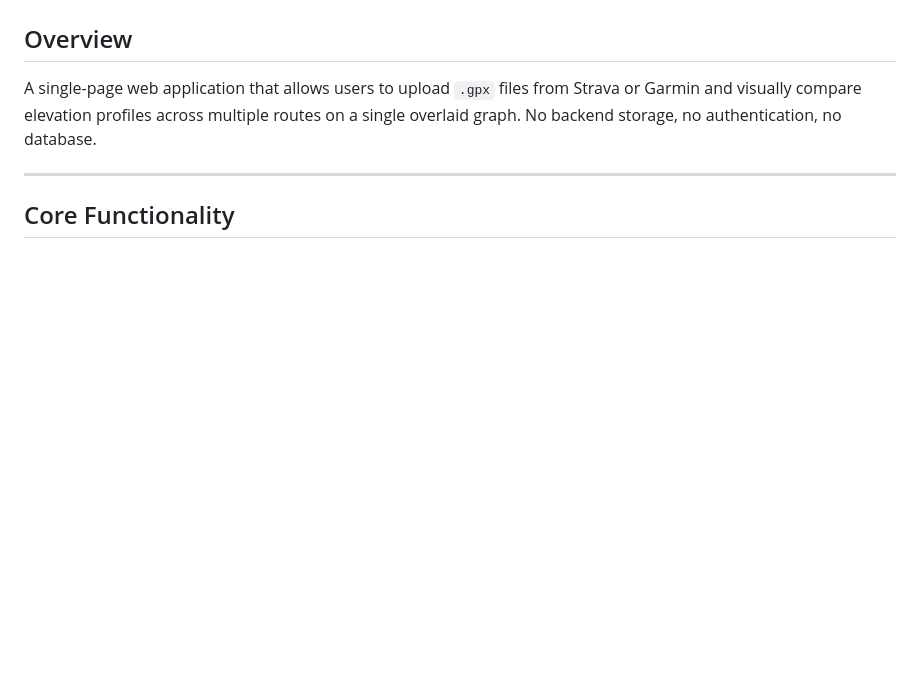
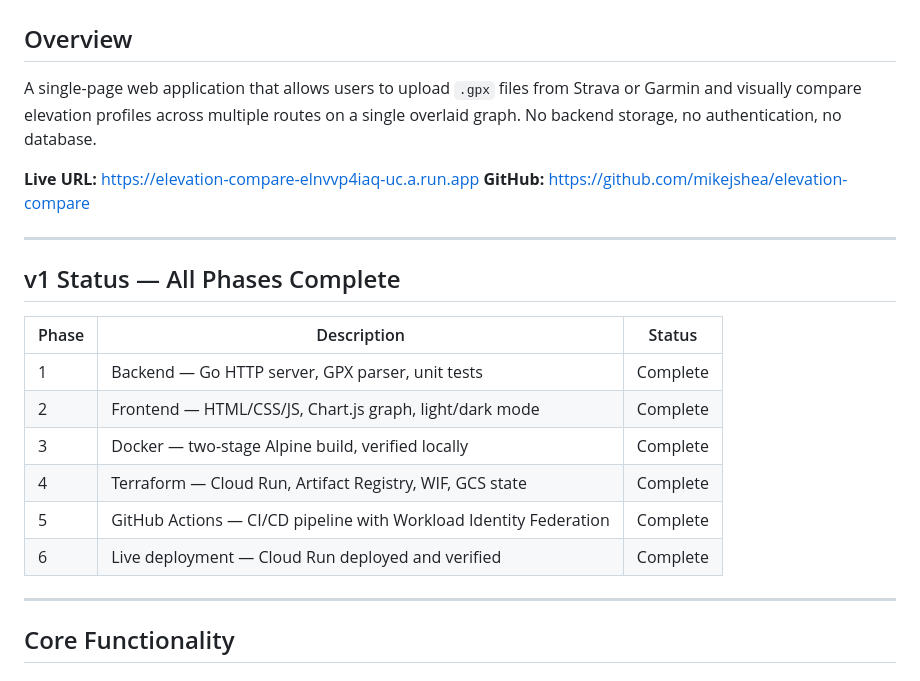
Before and after one commit to mikejshea/elevation-compare, a Markdown page: CLAUDE.md, the part around one of its changes. Rendered like a GitHub page; blank space fills up the shorter version.

```diff
--- a/CLAUDE.md
+++ b/CLAUDE.md
@@ -2,6 +2,22 @@
 
 ## Overview
 A single-page web application that allows users to upload `.gpx` files from Strava or Garmin and visually compare elevation profiles across multiple routes on a single overlaid graph. No backend storage, no authentication, no database.
+
+**Live URL:** https://elevation-compare-elnvvp4iaq-uc.a.run.app
+**GitHub:** https://github.com/mikejshea/elevation-compare
+
+---
+
+## v1 Status — All Phases Complete
+
+| Phase | Description | Status |
+|-------|-------------|--------|
+| 1 | Backend — Go HTTP server, GPX parser, unit tests | Complete |
+| 2 | Frontend — HTML/CSS/JS, Chart.js graph, light/dark mode | Complete |
+| 3 | Docker — two-stage Alpine build, verified locally | Complete |
+| 4 | Terraform — Cloud Run, Artifact Registry, WIF, GCS state | Complete |
+| 5 | GitHub Actions — CI/CD pipeline with Workload Identity Federation | Complete |
+| 6 | Live deployment — Cloud Run deployed and verified | Complete |
 
 ---
 
```
Also changed, not shown: other parts of CLAUDE.md (+50 -20 lines).
